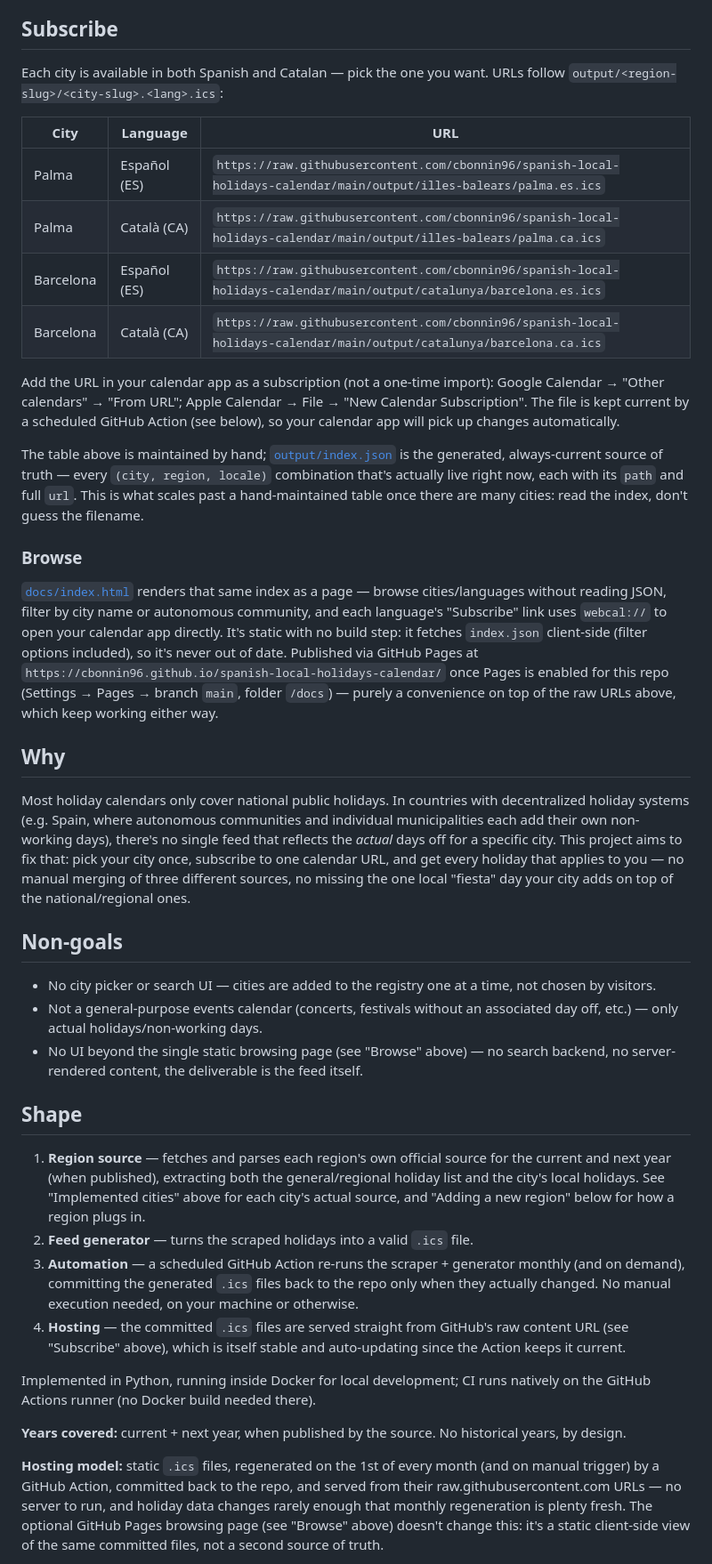
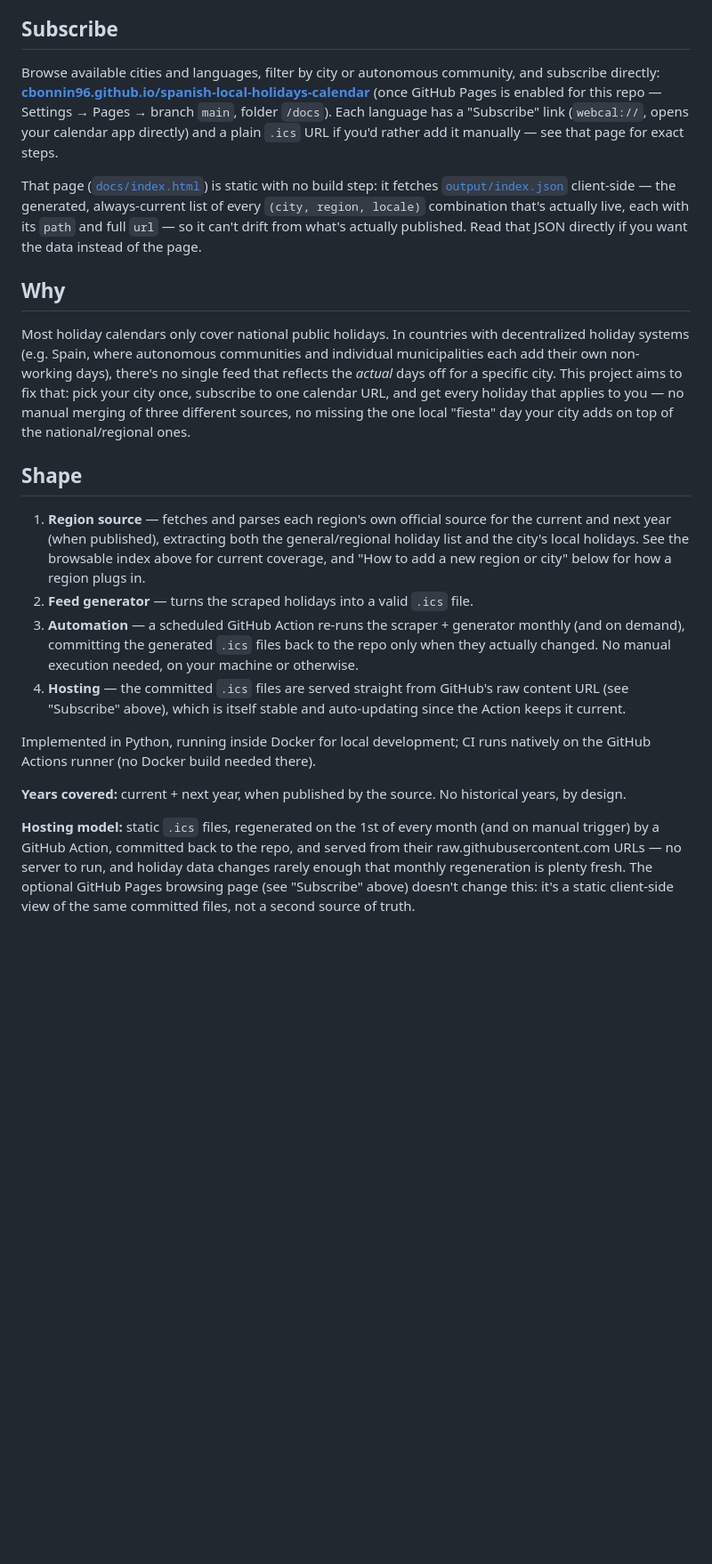
Before and after one commit to cbonnin96/spanish-local-holidays-calendar, a Markdown page: README.md, the part around one of its changes. Shown at 89% size. Rendered like a GitHub page; blank space fills up the shorter version.

```diff
--- a/README.md
+++ b/README.md
@@ -14,38 +7,18 @@ for a given city.
 ## Subscribe
 
-Each city is available in both Spanish and Catalan — pick the one you want.
-URLs follow `output/<region-slug>/<city-slug>.<lang>.ics`:
+Browse available cities and languages, filter by city or autonomous
+community, and subscribe directly: **[cbonnin96.github.io/spanish-local-holidays-calendar](https://cbonnin96.github.io/spanish-local-holidays-calendar/)**
+(once GitHub Pages is enabled for this repo — Settings → Pages → branch
+`main`, folder `/docs`). Each language has a "Subscribe" link
+(`webcal://`, opens your calendar app directly) and a plain `.ics` URL if
+you'd rather add it manually — see that page for exact steps.
 
-| City | Language | URL |
-|------|----------|-----|
-| Palma | Español (ES) | `https://raw.githubusercontent.com/cbonnin96/spanish-local-holidays-calendar/main/output/illes-balears/palma.es.ics` |
-| Palma | Català (CA) | `https://raw.githubusercontent.com/cbonnin96/spanish-local-holidays-calendar/main/output/illes-balears/palma.ca.ics` |
-| Barcelona | Español (ES) | `https://raw.githubusercontent.com/cbonnin96/spanish-local-holidays-calendar/main/output/catalunya/barcelona.es.ics` |
-| Barcelona | Català (CA) | `https://raw.githubusercontent.com/cbonnin96/spanish-local-holidays-calendar/main/output/catalunya/barcelona.ca.ics` |
-
-Add the URL in your calendar app as a subscription (not a one-time import):
-Google Calendar → "Other calendars" → "From URL"; Apple Calendar → File →
-"New Calendar Subscription". The file is kept current by a scheduled GitHub
-Action (see below), so your calendar app will pick up changes automatically.
-
-The table above is maintained by hand; [`output/index.json`](https://raw.githubusercontent.com/cbonnin96/spanish-local-holidays-calendar/main/output/index.json)
-is the generated, always-current source of truth — every `(city, region,
-locale)` combination that's actually live right now, each with its `path`
-and full `url`. This is what scales past a hand-maintained table once
-there are many cities: read the index, don't guess the filename.
-
-### Browse
-
-[`docs/index.html`](docs/index.html) renders that same index as a page —
-browse cities/languages without reading JSON, filter by city name or
-autonomous community, and each language's "Subscribe" link uses
-`webcal://` to open your calendar app directly. It's static with no build
-step: it fetches `index.json` client-side (filter options included), so
-it's never out of date. Published via GitHub Pages at
-`https://cbonnin96.github.io/spanish-local-holidays-calendar/` once Pages
-is enabled for this repo (Settings → Pages → branch `main`, folder
-`/docs`) — purely a convenience on top of the raw URLs above, which keep
-working either way.
+That page ([`docs/index.html`](docs/index.html)) is static with no build
+step: it fetches [`output/index.json`](https://raw.githubusercontent.com/cbonnin96/spanish-local-holidays-calendar/main/output/index.json)
+client-side — the generated, always-current list of every `(city, region,
+locale)` combination that's actually live, each with its `path` and full
+`url` — so it can't drift from what's actually published. Read that JSON
+directly if you want the data instead of the page.
 
 ## Why
 
@@ -57,23 +30,13 @@ fix that: pick your city once, subscribe to one calendar URL, and get every holi
 that applies to you — no manual merging of three different sources, no missing the
 one local "fiesta" day your city adds on top of the national/regional ones.
 
-## Non-goals
-
-- No city picker or search UI — cities are added to the registry one at a
-  time, not chosen by visitors.
-- Not a general-purpose events calendar (concerts, festivals without an
-  associated day off, etc.) — only actual holidays/non-working days.
-- No UI beyond the single static browsing page (see "Browse" above) — no
-  search backend, no server-rendered content, the deliverable is the feed
-  itself.
-
 ## Shape
 
 1. **Region source** — fetches and parses each region's own official source
    for the current and next year (when published), extracting both the
-   general/regional holiday list and the city's local holidays. See
-   "Implemented cities" above for each city's actual source, and "Adding a
-   new region" below for how a region plugs in.
+   general/regional holiday list and the city's local holidays. See the
+   browsable index above for current coverage, and "How to add a new
+   region or city" below for how a region plugs in.
 2. **Feed generator** — turns the scraped holidays into a valid `.ics` file.
 3. **Automation** — a scheduled GitHub Action re-runs the scraper + generator
    monthly (and on demand), committing the generated `.ics` files back to the
@@ -93,7 +56,7 @@ historical years, by design.
 month (and on manual trigger) by a GitHub Action, committed back to the
 repo, and served from their raw.githubusercontent.com URLs — no server to
 run, and holiday data changes rarely enough that monthly regeneration is
-plenty fresh. The optional GitHub Pages browsing page (see "Browse" above)
-doesn't change this: it's a static client-side view of the same committed
-files, not a second source of truth.
+plenty fresh. The optional GitHub Pages browsing page (see "Subscribe"
+above) doesn't change this: it's a static client-side view of the same
+committed files, not a second source of truth.
 
```
Also changed, not shown: other parts of README.md (+28 -29 lines).
